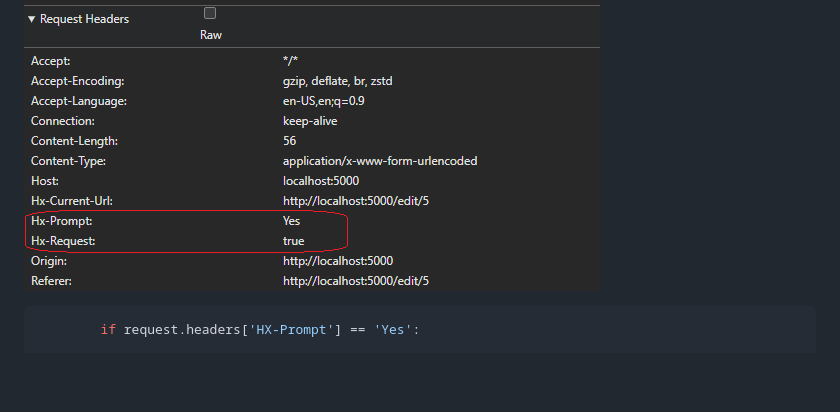
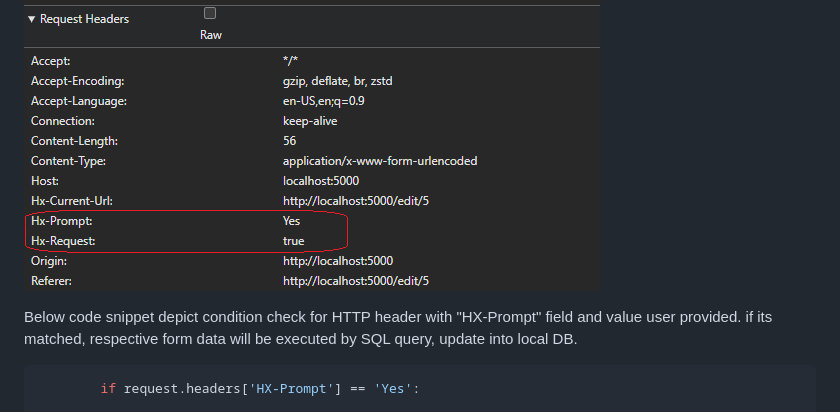
Before and after one commit to scheehan/web_sql_editor_with_htmx_and_flask, a Markdown page: README.md, the part around the change. Drawn GitHub-style; blank space fills up the shorter version.

Commit message:
include sql update note

````diff
--- a/README.md
+++ b/README.md
@@ -138,6 +138,8 @@ once user input confirmation message and click button "OK" or "Cancel", submit h
 
 ![hx-confirm](/app/images/hx-prompt-console-log-y-header-01.png)
 
+Below code snippet depict condition check for HTTP header with "HX-Prompt" field and value user provided. if its matched, respective form data will be executed by SQL query, update into local DB.
+
 ```python
         if request.headers['HX-Prompt'] == 'Yes':
 
````
